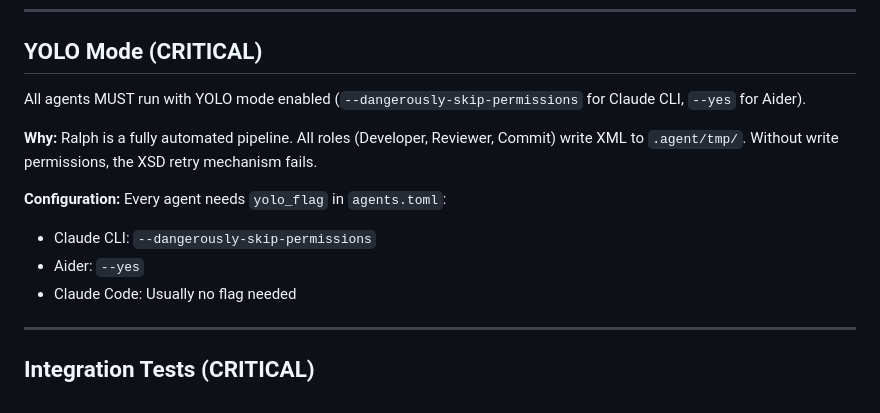
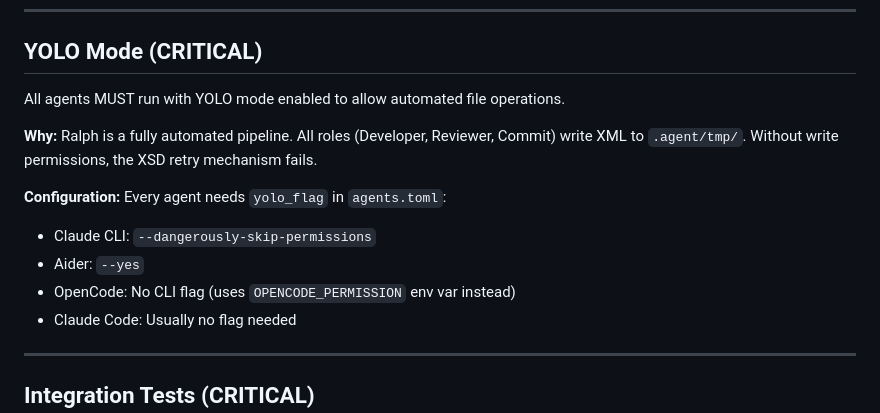
Before and after one commit to mistlight/Ralph-Workflow-Mirror, a Markdown page: AGENTS.md, the part around the change. Drawn GitHub-style.

Commit message:
docs: clarify OpenCode uses env var not CLI flag for YOLO mode

```diff
--- a/AGENTS.md
+++ b/AGENTS.md
@@ -54,13 +54,14 @@ Never assume API behavior. Research order:
 
 ## YOLO Mode (CRITICAL)
 
-All agents MUST run with YOLO mode enabled (`--dangerously-skip-permissions` for Claude CLI, `--yes` for Aider).
+All agents MUST run with YOLO mode enabled to allow automated file operations.
 
 **Why:** Ralph is a fully automated pipeline. All roles (Developer, Reviewer, Commit) write XML to `.agent/tmp/`. Without write permissions, the XSD retry mechanism fails.
 
 **Configuration:** Every agent needs `yolo_flag` in `agents.toml`:
 - Claude CLI: `--dangerously-skip-permissions`
 - Aider: `--yes`
+- OpenCode: No CLI flag (uses `OPENCODE_PERMISSION` env var instead)
 - Claude Code: Usually no flag needed
 
 ---
```
